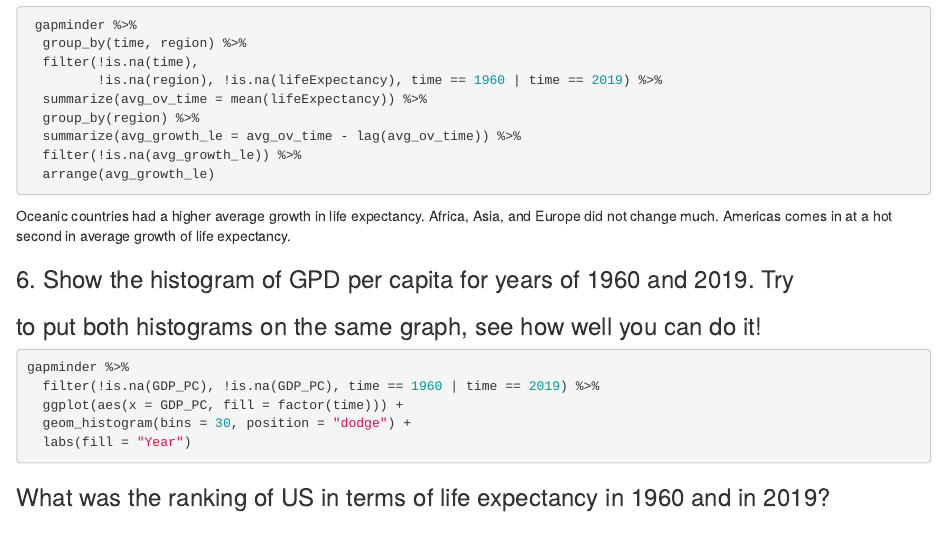
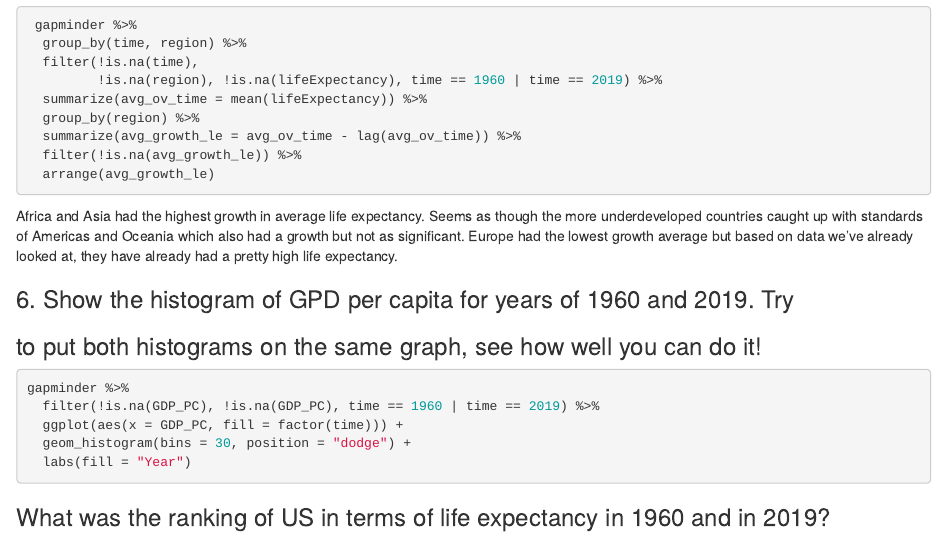
Before and after one commit to labram13/ps05-markdown-plot, an R Markdown document (assignment.Rmd): the page in a window 1100 px wide, from 6230 px down. Rendered offline with R 4.5, knitr and Pandoc, with nearby package versions; the code chunks are not run, so their results and figures are left out.

Commit message:
fixed an answer and some data

````diff
--- a/assignment.Rmd
+++ b/assignment.Rmd
@@ -372,9 +372,11 @@ it looks the same, Africa did in fact grow in life expectancy.
 
 ```
 
-Oceanic countries had a higher average growth in life expectancy.
-Africa, Asia, and Europe did not change much. Americas comes in at a hot second
-in average growth of life expectancy.
+Africa and Asia had the highest growth in average life expectancy. Seems
+as though the more underdeveloped countries caught up with standards of
+Americas and Oceania which also had a growth but not as significant.
+Europe had the lowest growth average but based on data we've already looked at,
+they have already had a pretty high life expectancy.
 
 ### 6. Show the histogram of GPD per capita for years of 1960 and 2019. Try
 ### to put both histograms on the same graph, see how well you can do it!
````
